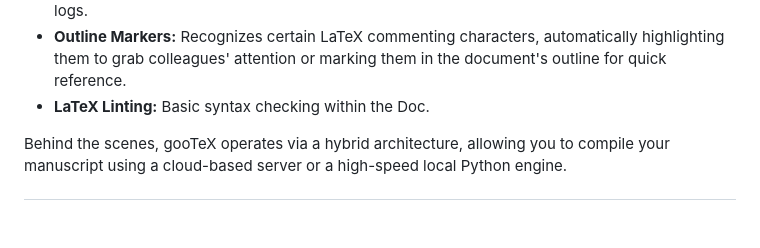
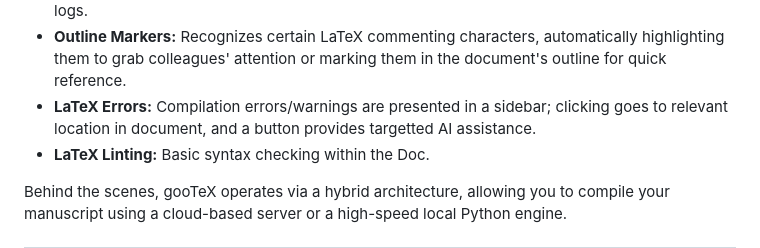
Before and after one commit to pmarcum/gooTeX, a Markdown page: README.md, the part around the change. Drawn GitHub-style; blank space fills up the shorter version.

Commit message:
Update README with more feature details

```diff
--- a/README.md
+++ b/README.md
@@ -7,6 +7,7 @@ The <span style="color:green; font-weight:bold;">gooTeX</span> template includes
 * **.bib File Integration:** A searchable, clickable sidebar populated from your `.bib` file.
 * **Live PDF Viewer:** A separate browser tab for viewing the rendered manuscript and inspection logs.
 * **Outline Markers:** Recognizes certain LaTeX commenting characters, automatically highlighting them to grab colleagues' attention or marking them in the document's outline for quick reference.
+* **LaTeX Errors:** Compilation errors/warnings are presented in a sidebar; clicking goes to relevant location in document, and a button provides targetted AI assistance.
 * **LaTeX Linting:** Basic syntax checking within the Doc.
 
 Behind the scenes, <span style="color:green; font-weight:bold;">gooTeX</span> operates via a hybrid architecture, allowing you to compile your manuscript using a cloud-based server or a high-speed local Python engine.
```
